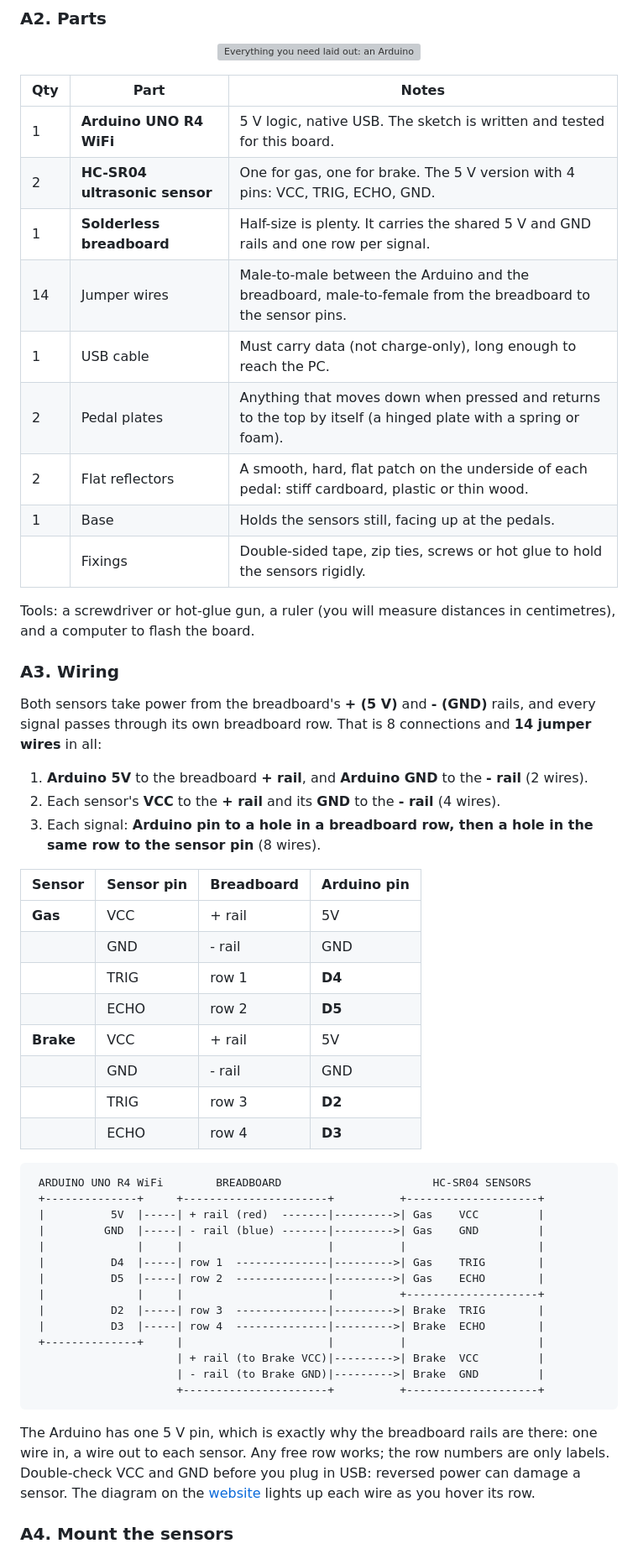
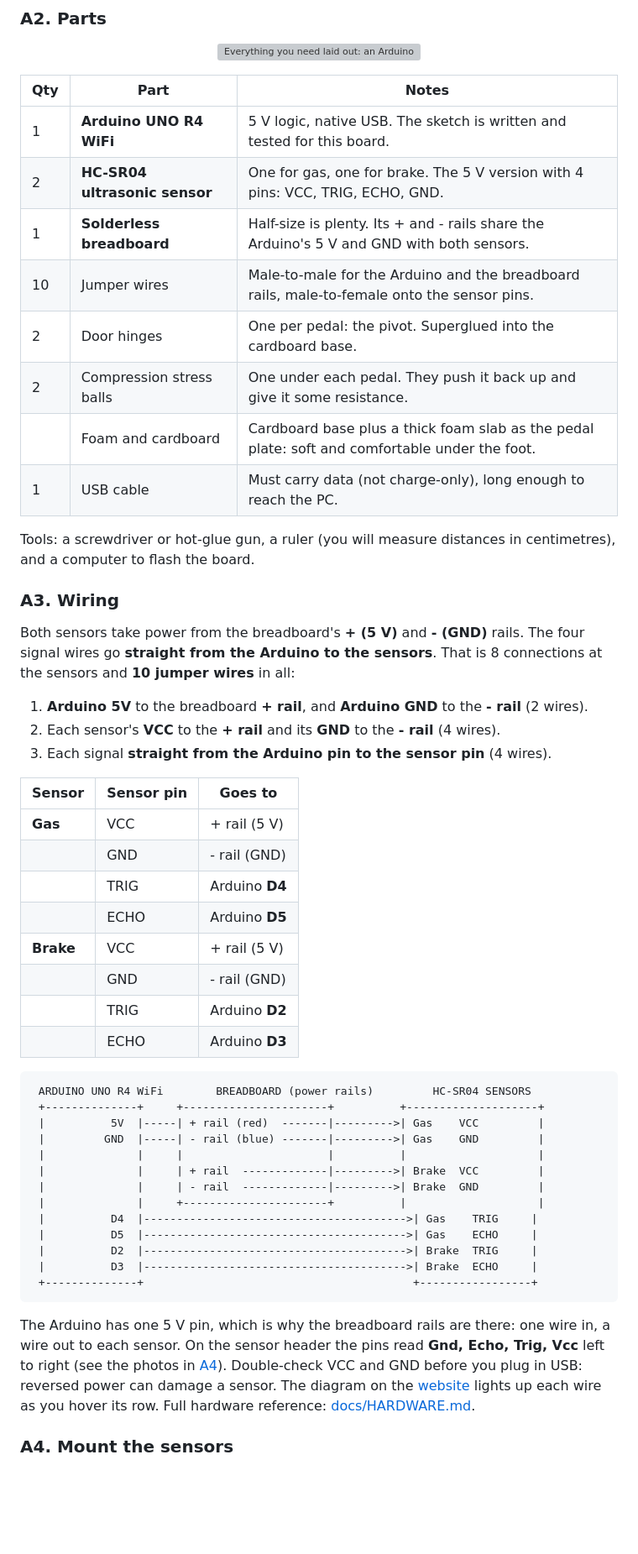
Before and after one commit to Azrkiel/obsidian-hackutd-2026, a Markdown page: SETUP.md, the part around one of its changes. Shown at 84% size. Drawn GitHub-style; blank space fills up the shorter version; grey boxes are pictures that could not be loaded.

````diff
--- a/SETUP.md
+++ b/SETUP.md
@@ -68,55 +68,55 @@ It measures **position, not pressure**: the number says how far the pedal is dow
 | --- | --- | --- |
 | 1 | **Arduino UNO R4 WiFi** | 5 V logic, native USB. The sketch is written and tested for this board. |
 | 2 | **HC-SR04 ultrasonic sensor** | One for gas, one for brake. The 5 V version with 4 pins: VCC, TRIG, ECHO, GND. |
-| 1 | **Solderless breadboard** | Half-size is plenty. It carries the shared 5 V and GND rails and one row per signal. |
-| 14 | Jumper wires | Male-to-male between the Arduino and the breadboard, male-to-female from the breadboard to the sensor pins. |
+| 1 | **Solderless breadboard** | Half-size is plenty. Its + and - rails share the Arduino's 5 V and GND with both sensors. |
+| 10 | Jumper wires | Male-to-male for the Arduino and the breadboard rails, male-to-female onto the sensor pins. |
+| 2 | Door hinges | One per pedal: the pivot. Superglued into the cardboard base. |
+| 2 | Compression stress balls | One under each pedal. They push it back up and give it some resistance. |
+| | Foam and cardboard | Cardboard base plus a thick foam slab as the pedal plate: soft and comfortable under the foot. |
 | 1 | USB cable | Must carry data (not charge-only), long enough to reach the PC. |
-| 2 | Pedal plates | Anything that moves down when pressed and returns to the top by itself (a hinged plate with a spring or foam). |
-| 2 | Flat reflectors | A smooth, hard, flat patch on the underside of each pedal: stiff cardboard, plastic or thin wood. |
-| 1 | Base | Holds the sensors still, facing up at the pedals. |
-| | Fixings | Double-sided tape, zip ties, screws or hot glue to hold the sensors rigidly. |
 
 Tools: a screwdriver or hot-glue gun, a ruler (you will measure distances in centimetres), and a computer to flash the board.
 
 ### A3. Wiring
 
-Both sensors take power from the breadboard's **+ (5 V)** and **- (GND)** rails, and every signal passes through its own breadboard row.
-That is 8 connections and **14 jumper wires** in all:
+Both sensors take power from the breadboard's **+ (5 V)** and **- (GND)** rails. The four signal wires go **straight from the Arduino to the sensors**.
+That is 8 connections at the sensors and **10 jumper wires** in all:
 
 1. **Arduino 5V** to the breadboard **+ rail**, and **Arduino GND** to the **- rail** (2 wires).
 2. Each sensor's **VCC** to the **+ rail** and its **GND** to the **- rail** (4 wires).
-3. Each signal: **Arduino pin to a hole in a breadboard row, then a hole in the same row to the sensor pin** (8 wires).
+3. Each signal **straight from the Arduino pin to the sensor pin** (4 wires).
 
-| Sensor | Sensor pin | Breadboard | Arduino pin |
-| --- | --- | --- | --- |
-| **Gas** | VCC | + rail | 5V |
-| | GND | - rail | GND |
-| | TRIG | row 1 | **D4** |
-| | ECHO | row 2 | **D5** |
-| **Brake** | VCC | + rail | 5V |
-| | GND | - rail | GND |
-| | TRIG | row 3 | **D2** |
-| | ECHO | row 4 | **D3** |
+| Sensor | Sensor pin | Goes to |
+| --- | --- | --- |
+| **Gas** | VCC | + rail (5 V) |
+| | GND | - rail (GND) |
+| | TRIG | Arduino **D4** |
+| | ECHO | Arduino **D5** |
+| **Brake** | VCC | + rail (5 V) |
+| | GND | - rail (GND) |
+| | TRIG | Arduino **D2** |
+| | ECHO | Arduino **D3** |
 
 ```text
- ARDUINO UNO R4 WiFi        BREADBOARD                       HC-SR04 SENSORS
+ ARDUINO UNO R4 WiFi        BREADBOARD (power rails)         HC-SR04 SENSORS
  +--------------+     +----------------------+          +--------------------+
  |          5V  |-----| + rail (red)  -------|--------->| Gas    VCC         |
  |         GND  |-----| - rail (blue) -------|--------->| Gas    GND         |
  |              |     |                      |          |                    |
- |          D4  |-----| row 1  --------------|--------->| Gas    TRIG        |
- |          D5  |-----| row 2  --------------|--------->| Gas    ECHO        |
- |              |     |                      |          +--------------------+
- |          D2  |-----| row 3  --------------|--------->| Brake  TRIG        |
- |          D3  |-----| row 4  --------------|--------->| Brake  ECHO        |
- +--------------+     |                      |          |                    |
-                      | + rail (to Brake VCC)|--------->| Brake  VCC         |
-                      | - rail (to Brake GND)|--------->| Brake  GND         |
-                      +----------------------+          +--------------------+
+ |              |     | + rail  -------------|--------->| Brake  VCC         |
+ |              |     | - rail  -------------|--------->| Brake  GND         |
+ |              |     +----------------------+          |                    |
+ |          D4  |---------------------------------------->| Gas    TRIG     |
+ |          D5  |---------------------------------------->| Gas    ECHO     |
+ |          D2  |---------------------------------------->| Brake  TRIG     |
+ |          D3  |---------------------------------------->| Brake  ECHO     |
+ +--------------+                                         +-----------------+
 ```
 
-The Arduino has one 5 V pin, which is exactly why the breadboard rails are there: one wire in, a wire out to each sensor.
-Any free row works; the row numbers are only labels. Double-check VCC and GND before you plug in USB: reversed power can
-damage a sensor. The diagram on the [website](https://pitpal-site.vercel.app/hardware) lights up each wire as you hover its row.
+The Arduino has one 5 V pin, which is why the breadboard rails are there: one wire in, a wire out to each sensor.
+On the sensor header the pins read **Gnd, Echo, Trig, Vcc** left to right (see the photos in [A4](#a4-mount-the-sensors)).
+Double-check VCC and GND before you plug in USB: reversed power can damage a sensor. The diagram on the
+[website](https://pitpal-site.vercel.app/hardware) lights up each wire as you hover its row. Full hardware reference:
+[docs/HARDWARE.md](docs/HARDWARE.md).
 
 ### A4. Mount the sensors
````
Also changed, not shown: other parts of SETUP.md (+10 -0 lines), README.md (+9 -0 lines), docs/HARDWARE.md (added, +140 -0 lines), hardware/README.md (+3 -2 lines), docs/img/pedal-sensor-1.jpg (added), docs/img/pedal-sensor-2.jpg (added), docs/img/pedals-build.jpg (added).
